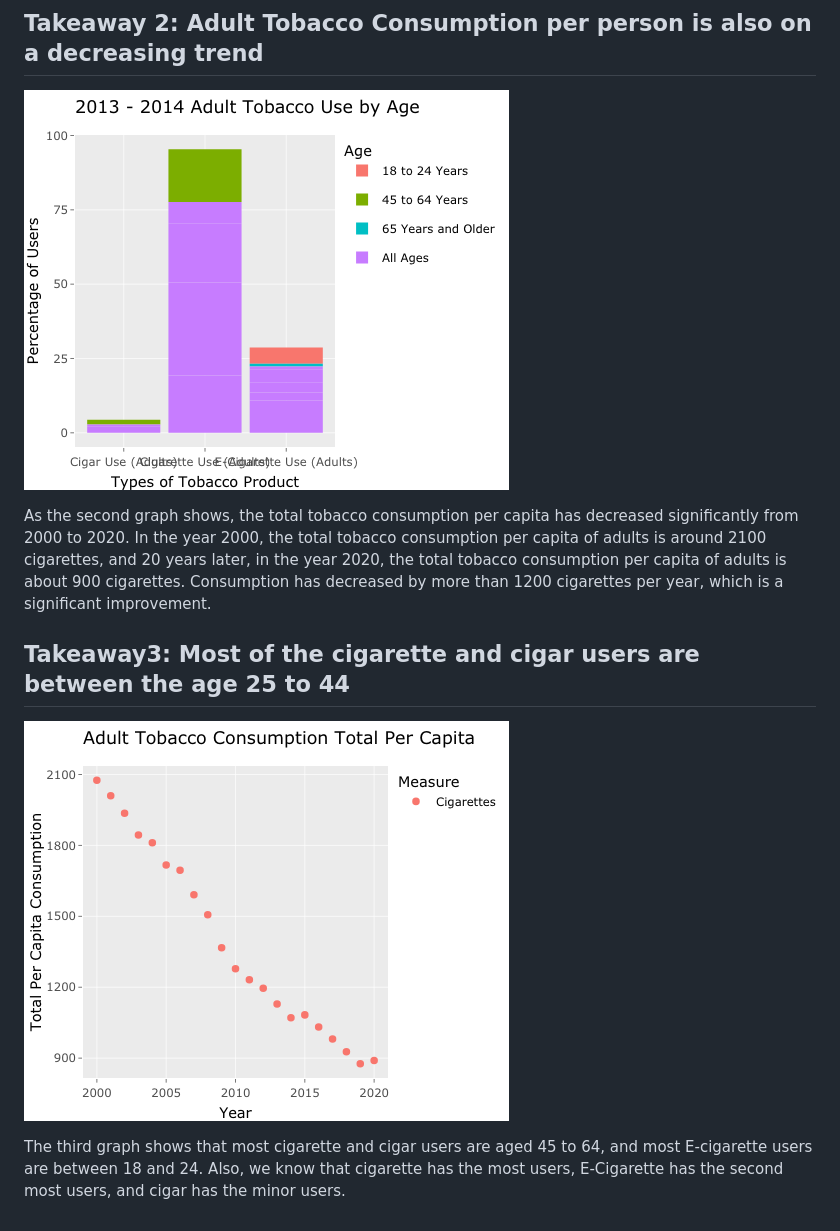
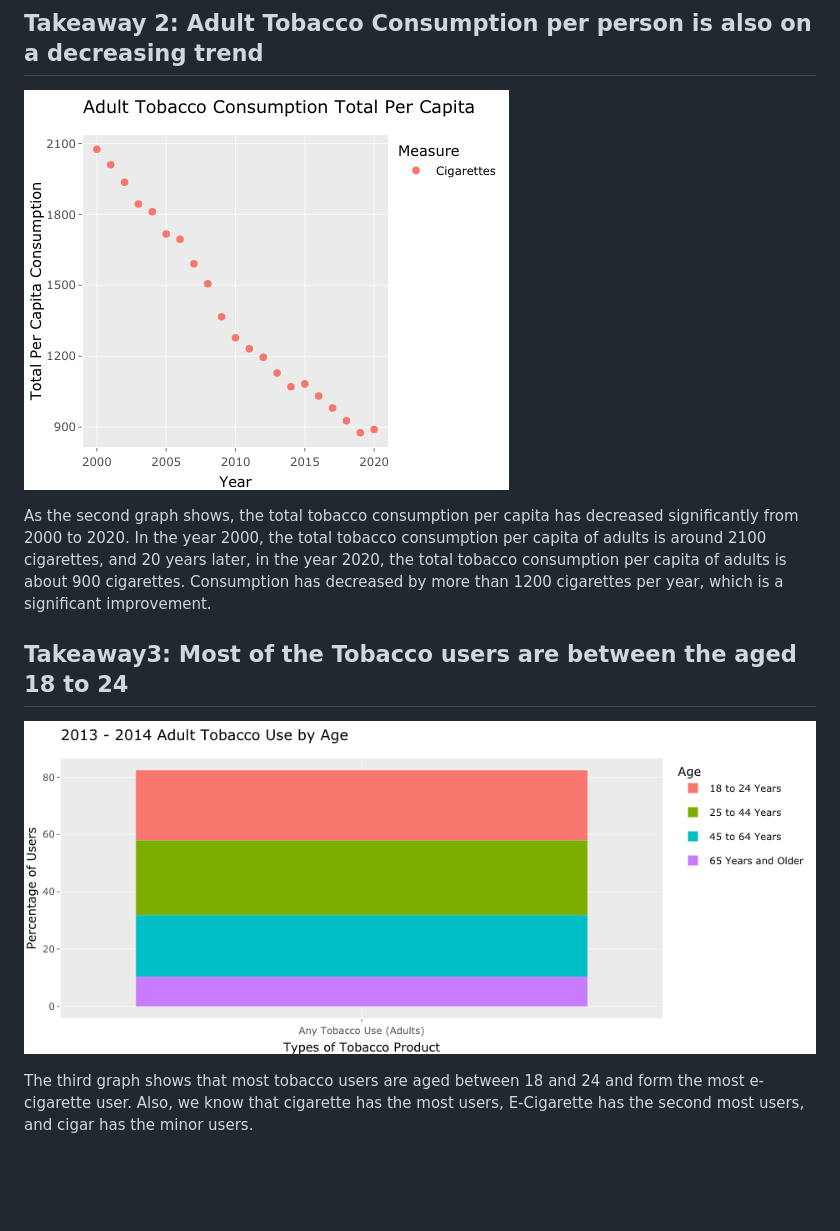
Before and after one commit to info201b-au2022/project-Wyd912263554, a Markdown page: tabs/Summary.md, the part around the change. Rendered like a GitHub page; pictures changed too: tabs/images/Consumption.png; blank space fills up the shorter version.

Commit message:
Submission

```diff
--- a/tabs/Summary.md
+++ b/tabs/Summary.md
@@ -8,12 +8,11 @@ Surprisingly, according to the first chart, about all of the states in the Unite
 
 ## Takeaway 2: Adult Tobacco Consumption per person is also on a decreasing trend
 
-![](images/Consumption.png)
+![](images/Tobacco%20use.png)
 
 As the second graph shows, the total tobacco consumption per capita has decreased significantly from 2000 to 2020. In the year 2000, the total tobacco consumption per capita of adults is around 2100 cigarettes, and 20 years later, in the year 2020, the total tobacco consumption per capita of adults is about 900 cigarettes. Consumption has decreased by more than 1200 cigarettes per year, which is a significant improvement.
 
-## Takeaway3: Most of the cigarette and cigar users are between the age 25 to 44
+## Takeaway3: Most of the Tobacco users are between the aged 18 to 24
+![](images/Consumption.png)
 
-![](images/Tobacco%20use.png)
-
-The third graph shows that most cigarette and cigar users are aged 45 to 64, and most E-cigarette users are between 18 and 24. Also, we know that cigarette has the most users, E-Cigarette has the second most users, and cigar has the minor users.
+The third graph shows that most tobacco users are aged between 18 and 24 and form the most e-cigarette user. Also, we know that cigarette has the most users, E-Cigarette has the second most users, and cigar has the minor users.
```
Also changed, not shown: tabs/report.md (+1 -1 lines).
